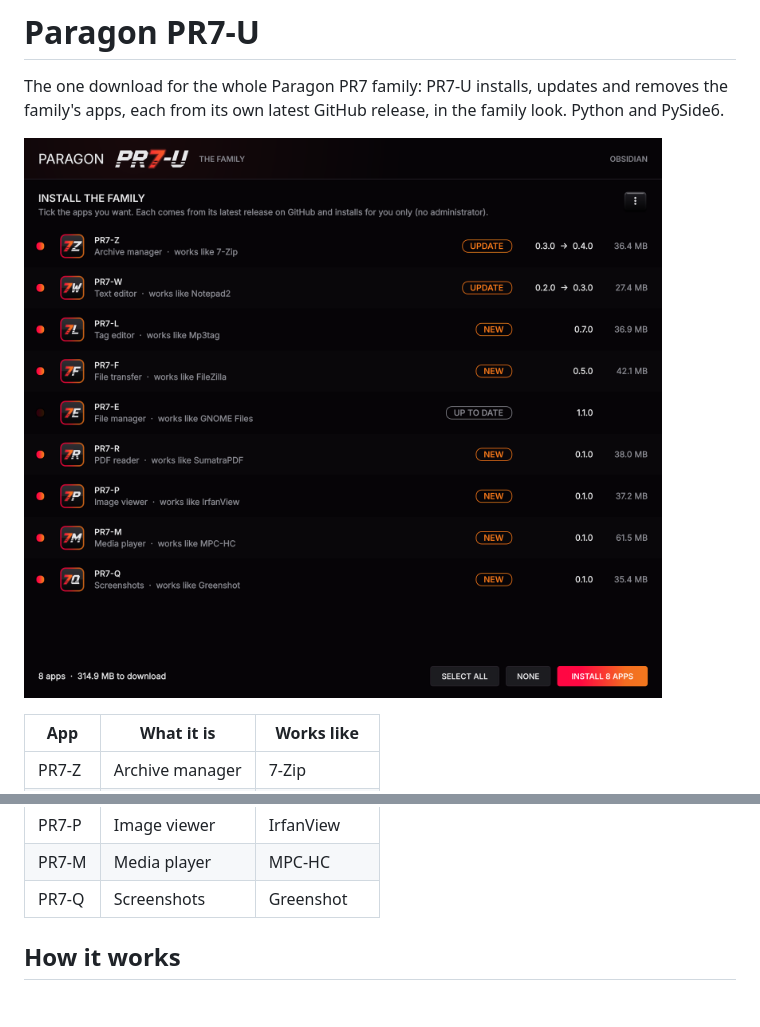
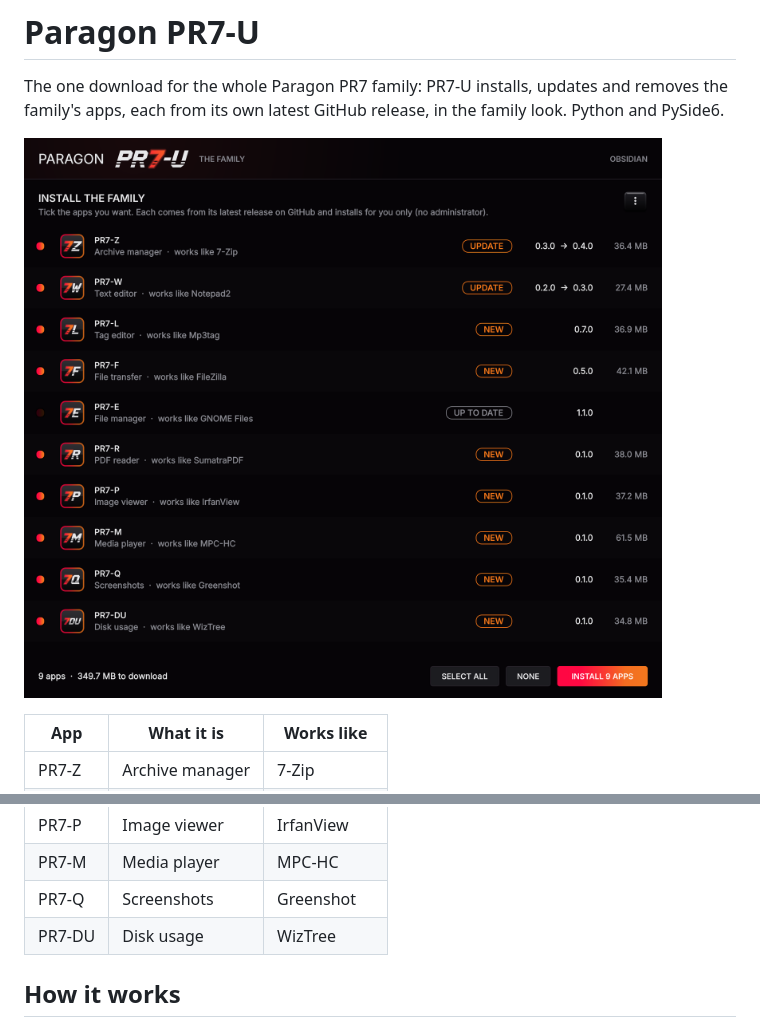
Before and after one commit to ARYEZ/Paragon-PR7-U, a Markdown page: README.md, 2 parts joined by grey strips. Drawn GitHub-style; pictures changed too: docs/screenshots/choose.png; blank space fills up the shorter version.

```diff
--- a/README.md
+++ b/README.md
@@ -16,6 +16,7 @@ own latest GitHub release, in the family look. Python and PySide6.
 | PR7-P | Image viewer | IrfanView |
 | PR7-M | Media player | MPC-HC |
 | PR7-Q | Screenshots | Greenshot |
+| PR7-DU | Disk usage | WizTree |
 
 ## How it works
 
```
Also changed, not shown: CHANGELOG.md (+6 -0 lines), CLAUDE.md (+2 -1 lines), docs/screenshots/installing.png, docs/screenshots/manage_aurora.png, 8 other files.
